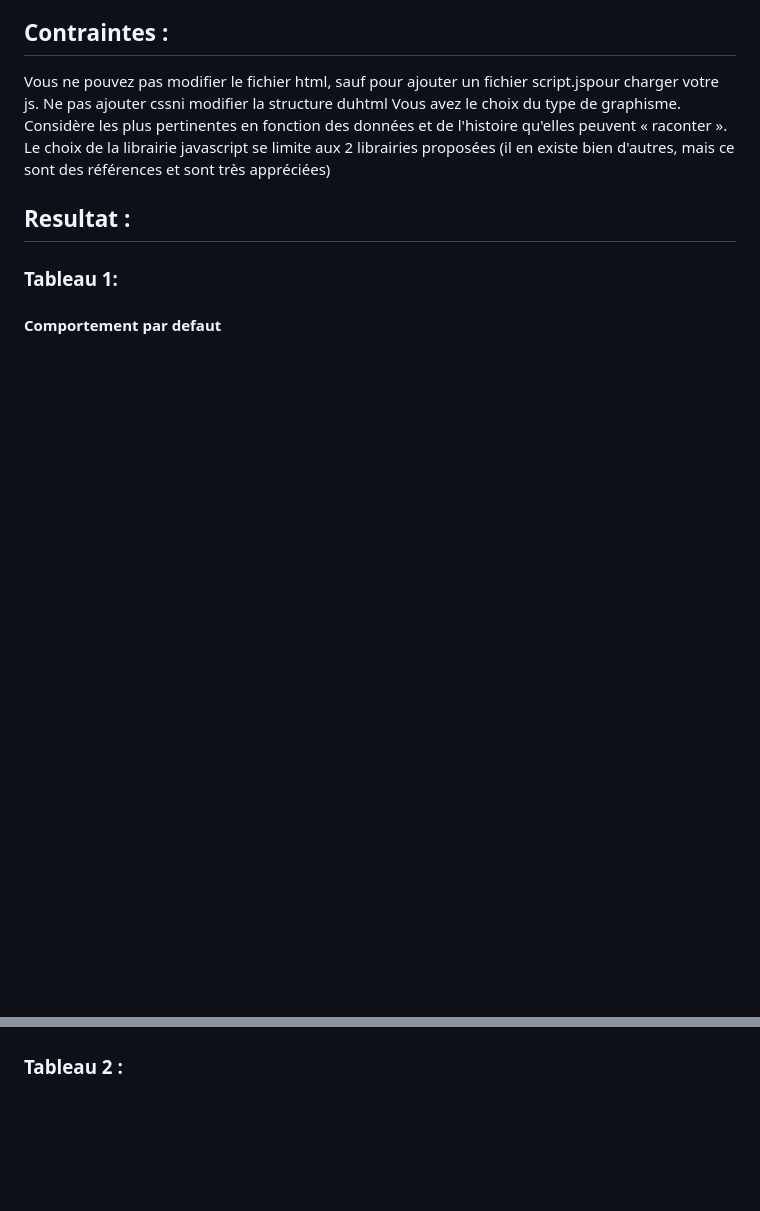
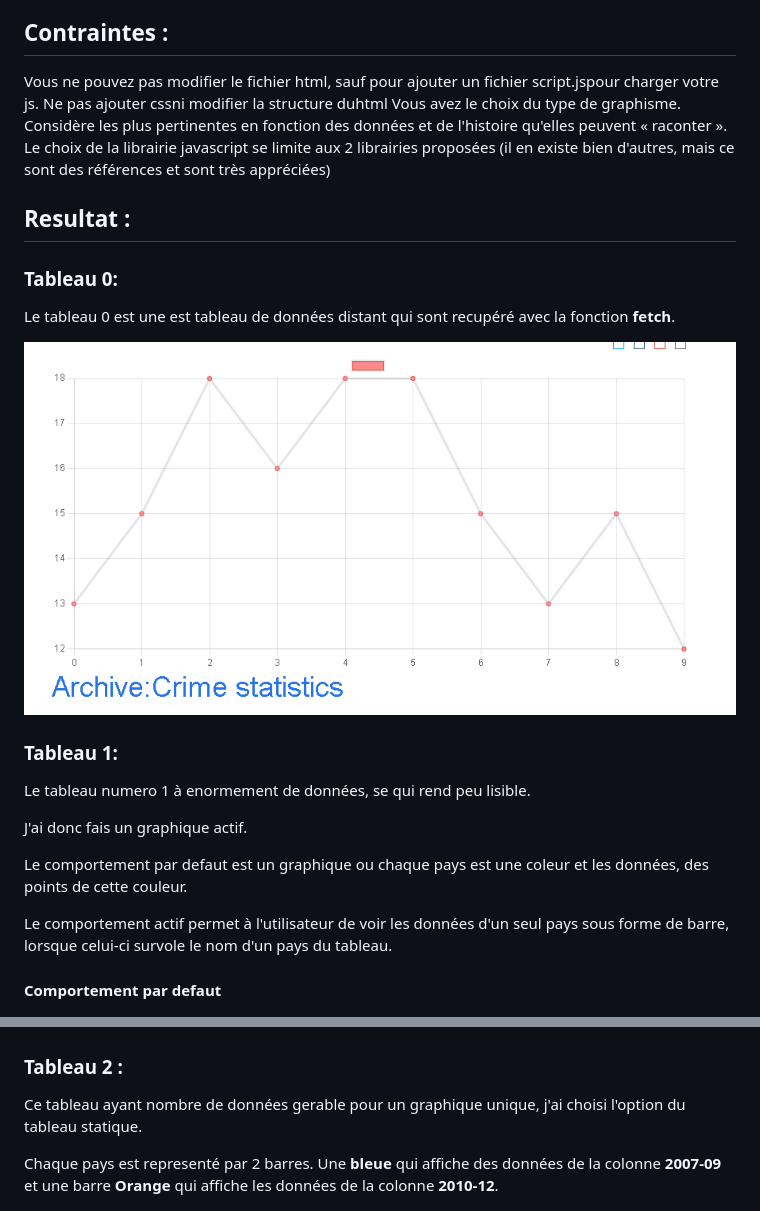
Before and after one commit to cebe0210/js-datavisualisation-challenge, a Markdown page: README.md, 2 parts joined by grey strips. GitHub-like rendering; pictures changed too: img/table0.png (added); blank space fills up the shorter version.

Commit message:
readmev1.1

```diff
--- a/README.md
+++ b/README.md
@@ -61,7 +61,22 @@ Le choix de la librairie javascript se limite aux 2 librairies proposées (il en
 
 ## Resultat :
 
+### Tableau 0:
+
+Le tableau 0 est une est tableau de données distant qui sont recupéré avec la fonction **fetch**.
+
+![Tableau-0](img/table0.png)
+
+
 ### Tableau 1:
+
+Le tableau numero 1 à enormement de données, se qui rend peu lisible.
+
+J'ai donc fais un graphique actif.
+
+Le comportement par defaut est un graphique ou chaque pays est une coleur et les données, des points de cette couleur.
+
+Le comportement actif permet à l'utilisateur de voir les données d'un seul pays sous forme de barre, lorsque celui-ci survole le nom d'un pays du tableau.
 
 #### Comportement par **defaut**
 
@@ -74,4 +89,9 @@ Le choix de la librairie javascript se limite aux 2 librairies proposées (il en
 
 ### Tableau 2 :
 
+Ce tableau ayant nombre de données gerable pour un graphique unique, j'ai choisi l'option du tableau statique.
+
+Chaque pays est representé par 2 barres. Une **bleue** qui affiche des données de la colonne **2007-09** et une barre **Orange** qui affiche les données de la colonne **2010-12**.
+
+
 ![tableau-2](img/table2.png)
```
